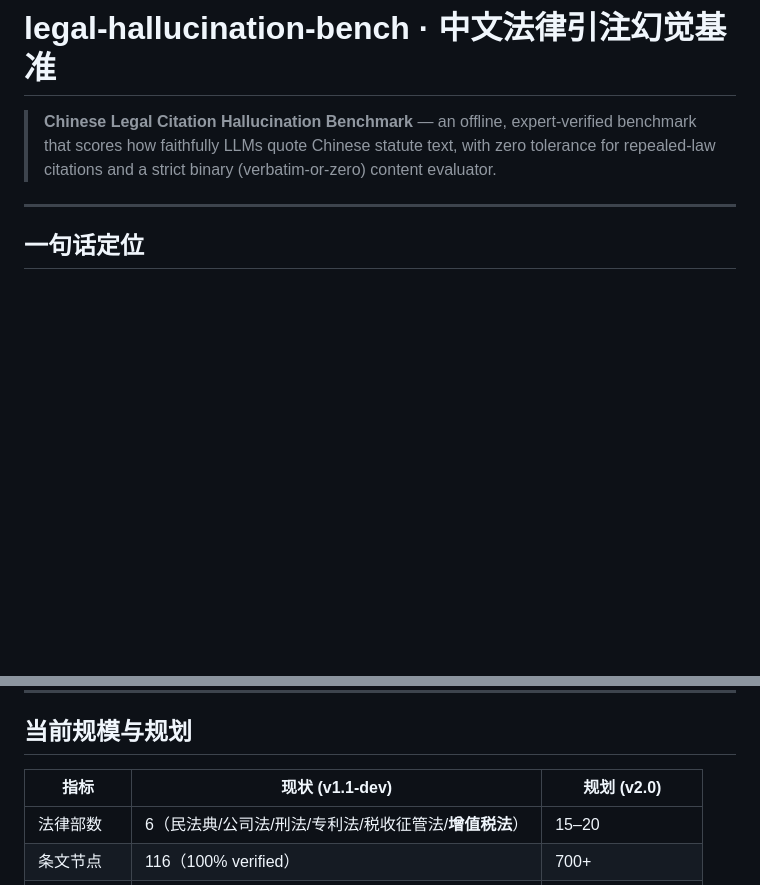
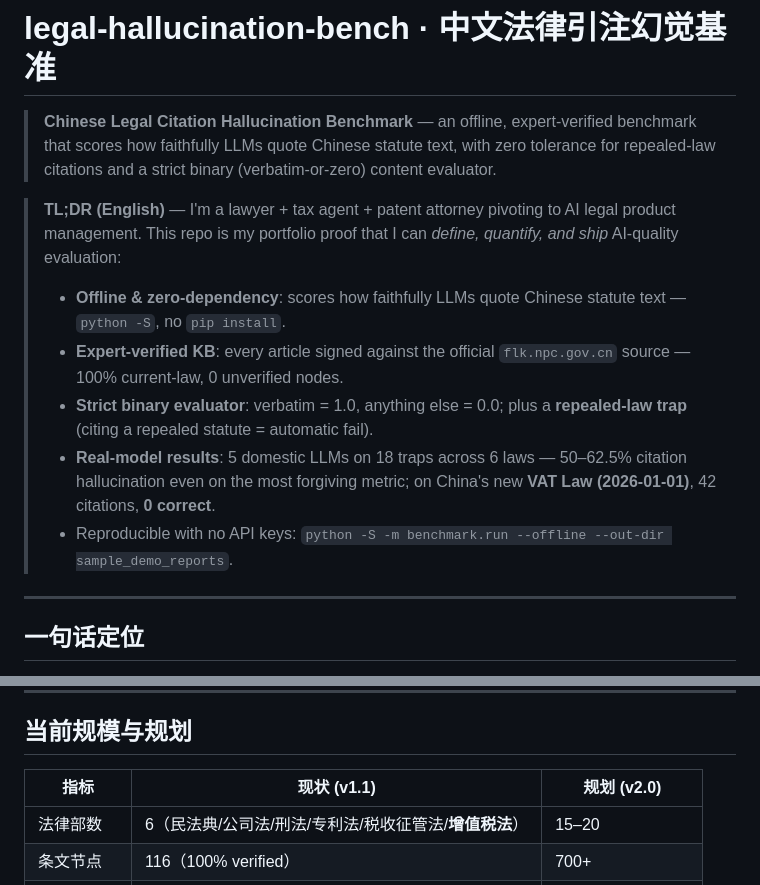
Before and after one commit to vickywu97/legal-hallucination-bench, a Markdown page: README.md, 2 parts joined by grey strips. GitHub-like rendering; blank space fills up the shorter version.

```diff
--- a/README.md
+++ b/README.md
@@ -7,6 +7,13 @@
 > benchmark that scores how faithfully LLMs quote Chinese statute text, with
 > zero tolerance for repealed-law citations and a strict binary (verbatim-or-zero)
 > content evaluator.
+
+> **TL;DR (English)** — I'm a lawyer + tax agent + patent attorney pivoting to AI legal product management. This repo is my portfolio proof that I can *define, quantify, and ship* AI-quality evaluation:
+> - **Offline & zero-dependency**: scores how faithfully LLMs quote Chinese statute text — `python -S`, no `pip install`.
+> - **Expert-verified KB**: every article signed against the official `flk.npc.gov.cn` source — 100% current-law, 0 unverified nodes.
+> - **Strict binary evaluator**: verbatim = 1.0, anything else = 0.0; plus a **repealed-law trap** (citing a repealed statute = automatic fail).
+> - **Real-model results**: 5 domestic LLMs on 18 traps across 6 laws — 50–62.5% citation hallucination even on the most forgiving metric; on China's new **VAT Law (2026-01-01)**, 42 citations, **0 correct**.
+> - Reproducible with no API keys: `python -S -m benchmark.run --offline --out-dir sample_demo_reports`.
 
 ---
 
@@ -123,7 +130,7 @@ python -S -m benchmark.run --input answers.jsonl --candidates candidates.jsonl
 
 ## 当前规模与规划
 
-| 指标 | 现状 (v1.1-dev) | 规划 (v2.0) |
+| 指标 | 现状 (v1.1) | 规划 (v2.0) |
 | --- | --- | --- |
 | 法律部数 | 6（民法典/公司法/刑法/专利法/税收征管法/**增值税法**） | 15–20 |
 | 条文节点 | 116（100% verified） | 700+ |
```
Also changed, not shown: docs/PROMOTION_DRAFTS.md (added, +78 -0 lines).
